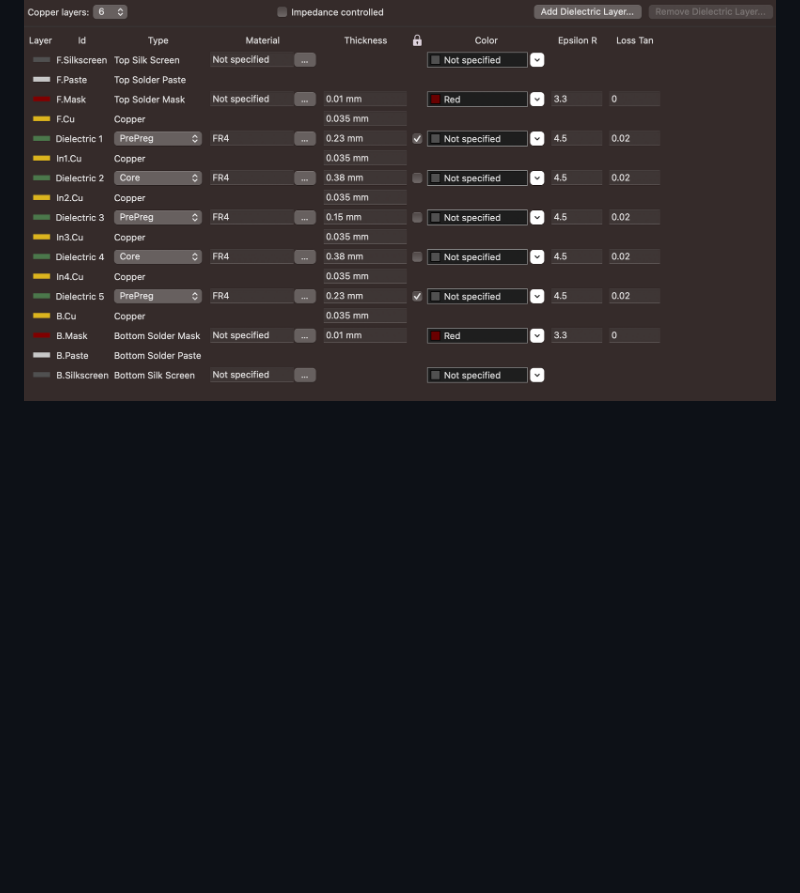
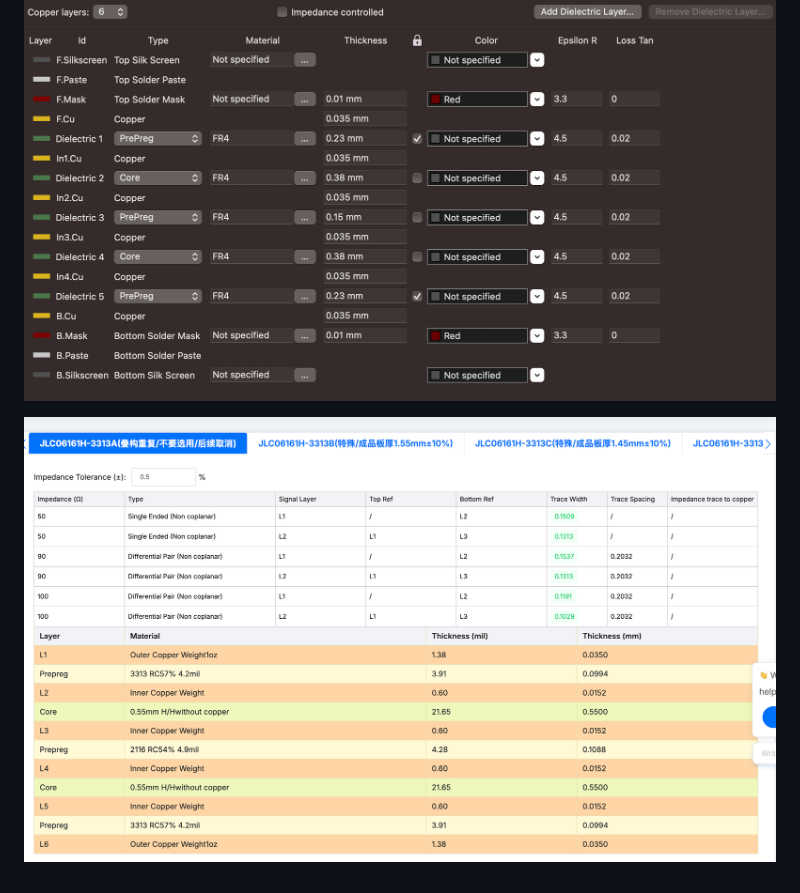
Before and after one commit to loganrf/compactPi, a Markdown page: README.md, the part around the change. Drawn GitHub-style; pictures changed too: image.png (added); blank space fills up the shorter version.

Commit message:
Checkin

```diff
--- a/README.md
+++ b/README.md
@@ -62,3 +62,5 @@ As of June 2026, these milestones are way out of date due to personal circumstan
 
 # Stackup
 ![Stackup Diagram From KiCAD](Assets/Stackup.png)
+
+![JLPCB Stackup](image.png)
```
Also changed, not shown: 4 other files.
